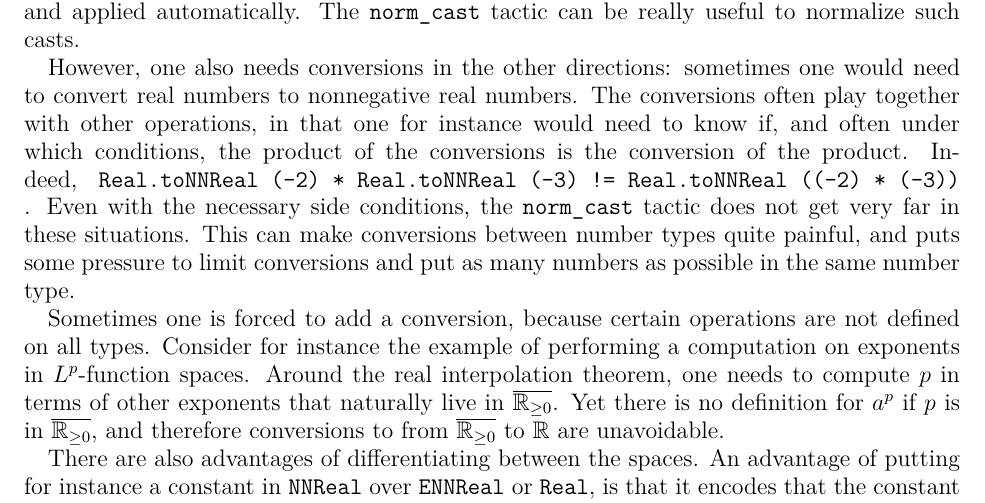
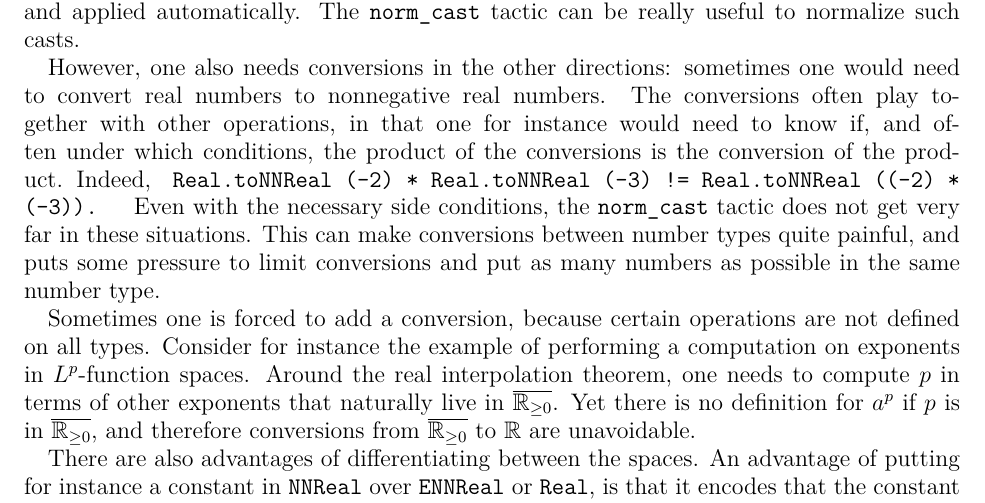
Before and after one commit to fpvandoorn/carleson, a LaTeX paper (paper/main.tex): part of page 5 of 8, cut so that both start at the same text. Compiled offline with pdfLaTeX.

Commit message:
Apply suggestions from code review
Co-authored-by: María Inés de Frutos-Fernández <88536493+mariainesdff@users.noreply.github.com>

```diff
--- a/paper/main.tex
+++ b/paper/main.tex
@@ -286,8 +286,8 @@ The \texttt{norm\_cast} tactic can be really useful to normalize such casts.
 
 However, one also needs conversions in the other directions: sometimes one would need to convert real numbers to nonnegative real numbers. The conversions often play together with other operations, in that one for instance would need to know if, and often under which conditions, the product of the conversions is the conversion of the product. Indeed,
 \texttt{
-Real.toNNReal (-2) * Real.toNNReal (-3) != Real.toNNReal ((-2) * (-3))
-}.
+Real.toNNReal (-2) * Real.toNNReal (-3) != Real.toNNReal ((-2) * (-3)).
+}
 Even with the necessary side conditions, the \texttt{norm\_cast} tactic does not get very far
 in these situations.
 This can make conversions between number types quite painful,
@@ -297,7 +297,7 @@ Sometimes one is forced to add a conversion, because certain operations are not
 Consider for instance the example of performing a computation on exponents in $L^p$-function spaces.
 Around the real interpolation theorem, one needs to compute $p$ in terms of other exponents that
 naturally live in $\ennreal$.
-Yet there is no definition for $a^p$ if $p$ is in $\ennreal$, and therefore conversions to from
+Yet there is no definition for $a^p$ if $p$ is in $\ennreal$, and therefore conversions from
 $\ennreal$ to $\real$ are unavoidable.
 
 There are also advantages of differentiating between the spaces.
```
